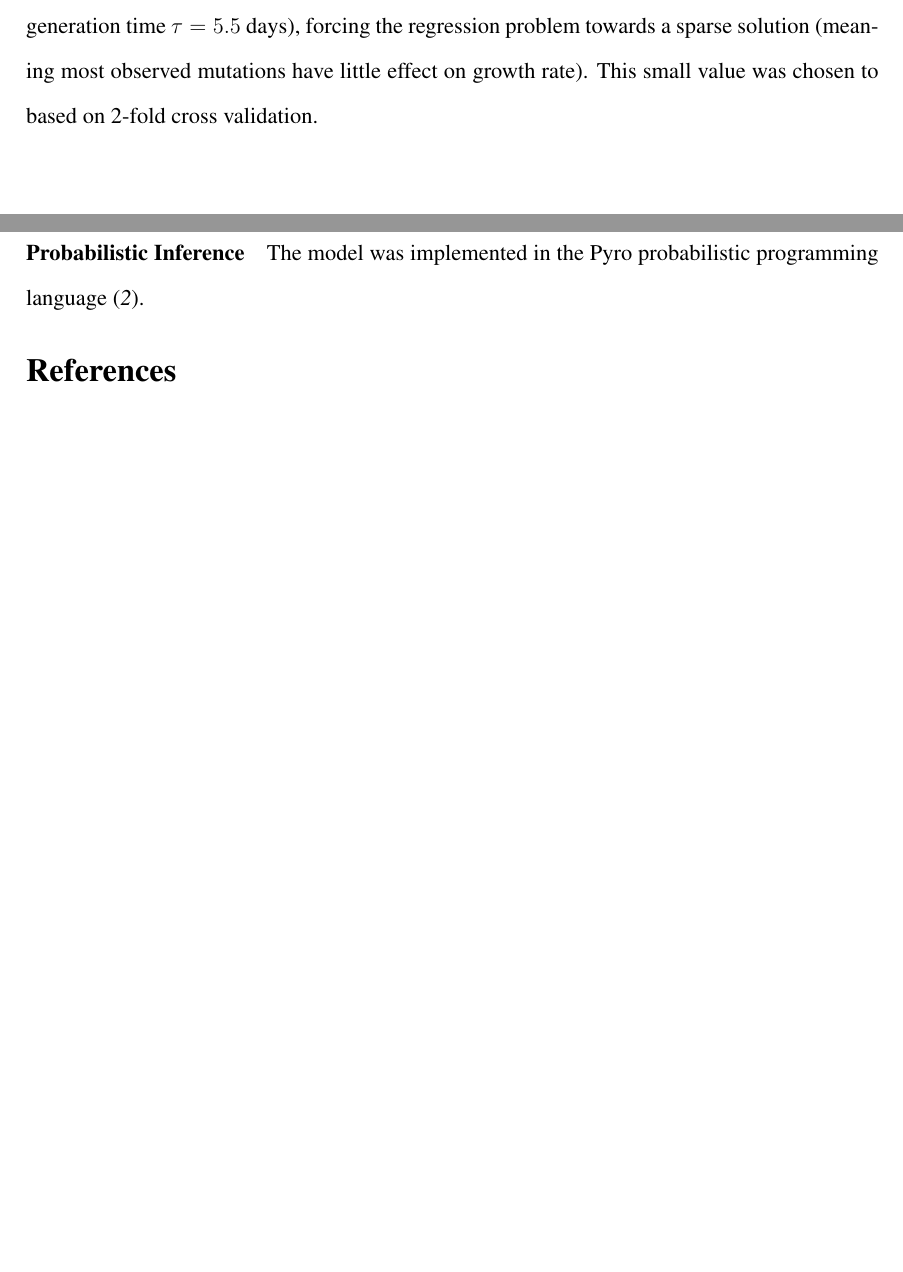
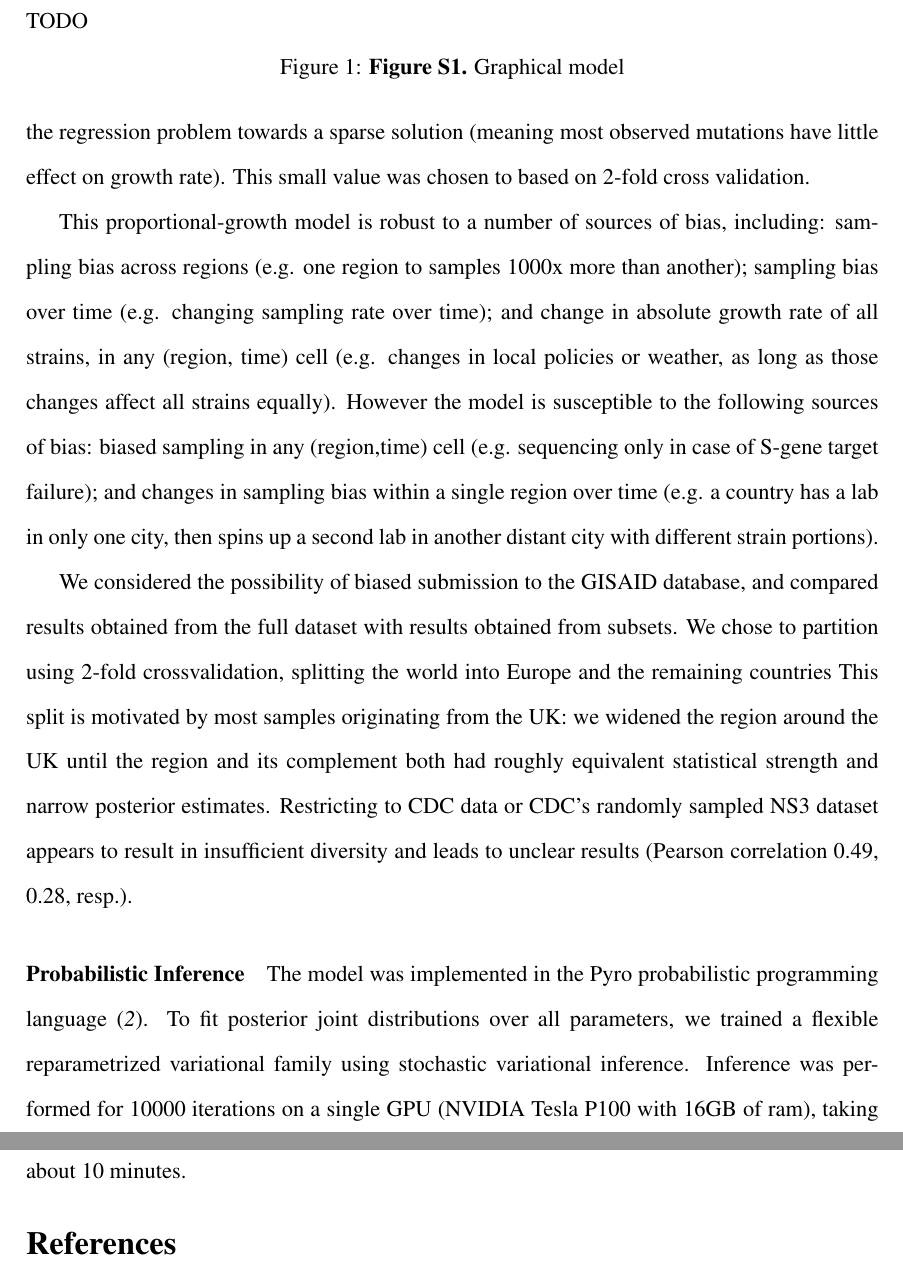
Before and after one commit to broadinstitute/pyro-cov, a LaTeX document (paper/supplement.tex): two parts of pages 2 and 3 of 3 before the commit and two parts of pages 3 and 4 of 4 after it, joined at a grey line, cut at the place of the change, the shorter picture padded with empty space. Compiled offline with pdfLaTeX.

Commit message:
Finish moving methods and materials section to supplement.tex

```diff
--- a/paper/supplement.tex
+++ b/paper/supplement.tex
@@ -13,6 +13,7 @@
 
 % Custom packages.
 \usepackage{amsmath}
+\usepackage{amssymb}
 \usepackage{hyperref}
 
 % The preamble here sets up a lot of new/revised commands and
@@ -30,14 +31,15 @@
 \textheight 21cm
 \footskip 1.0cm
 
+% Custom commands.
+
+\newcommand \TODO \fbox
 
 %The next command sets up an environment for the abstract to your paper.
 
 \newenvironment{sciabstract}{%
 \begin{quote} \bf}
 {\end{quote}}
-
-
 
 % Include your paper's title here
 
@@ -149,5 +154,3 @@ We put weak priors on scale parameters $\sigma_1$, $\sigma_2$, and $\sigma_4$.
-We fix the linear regression scale parameter $\sigma_3$ to a small value (relative to the estimated generation time $\tau=5.5$ days), forcing the regression problem towards a sparse solution (meaning most observed mutations have little effect on growth rate).
-This small value was chosen to based on 2-fold cross validation.
 
 \begin{align*}
   \textstyle
@@ -166,9 +169,32 @@ This small value was chosen to based on 2-fold cross validation.
   \Bigr)
 \end{align*}
 
+\begin{figure*}
+TODO
+\caption{\textbf{Figure S1.} Graphical model}
+\end{figure*}
+
+We put weak priors on scale parameters $\sigma_1$, $\sigma_2$, and $\sigma_4$.
+We fix the linear regression scale parameter $\sigma_3$ to a small value (relative to the estimated generation time $\tau=5.5$ days), forcing the regression problem towards a sparse solution (meaning most observed mutations have little effect on growth rate).
+This small value was chosen to based on 2-fold cross validation.
+
+This proportional-growth model is robust to a number of sources of bias, including:
+sampling bias across regions (e.g. one region to samples 1000x more than another);
+sampling bias over time (e.g. changing sampling rate over time); and
+change in absolute growth rate of all strains, in any (region, time) cell (e.g. changes in local policies or weather, as long as those changes affect all strains equally).
+However the model is susceptible to the following sources of bias:
+biased sampling in any (region,time) cell (e.g. sequencing only in case of S-gene target failure); and changes in sampling bias within a single region over time (e.g. a country has a lab in only one city, then spins up a second lab in another distant city with different strain portions).
+
+We considered the possibility of biased submission to the GISAID database, and compared results obtained from the full dataset with results obtained from subsets.
+We chose to partition using 2-fold crossvalidation, splitting the world into Europe and the remaining countries
+This split is motivated by most samples originating from the UK: we widened the region around the UK until the region and its complement both had roughly equivalent statistical strength and narrow posterior estimates.
+Restricting to CDC data or CDC's randomly sampled NS3 dataset appears to result in insufficient diversity and leads to unclear results (Pearson correlation 0.49, 0.28, resp.).
+
 \paragraph*{Probabilistic Inference}
 
 The model was implemented in the Pyro probabilistic programming language \cite{bingham2019pyro}.
+To fit posterior joint distributions over all parameters, we trained a flexible reparametrized variational family using stochastic variational inference.
+Inference was performed for 10000 iterations on a single GPU (NVIDIA Tesla P100 with 16GB of ram), taking about 10 minutes.
 
 \bibliography{main}
 
```
Also changed, not shown: paper/Makefile, paper/mutation_europe_boxplot.png, paper/strain_europe_boxplot.png, paper/supplement.tex (15 more changed lines).
